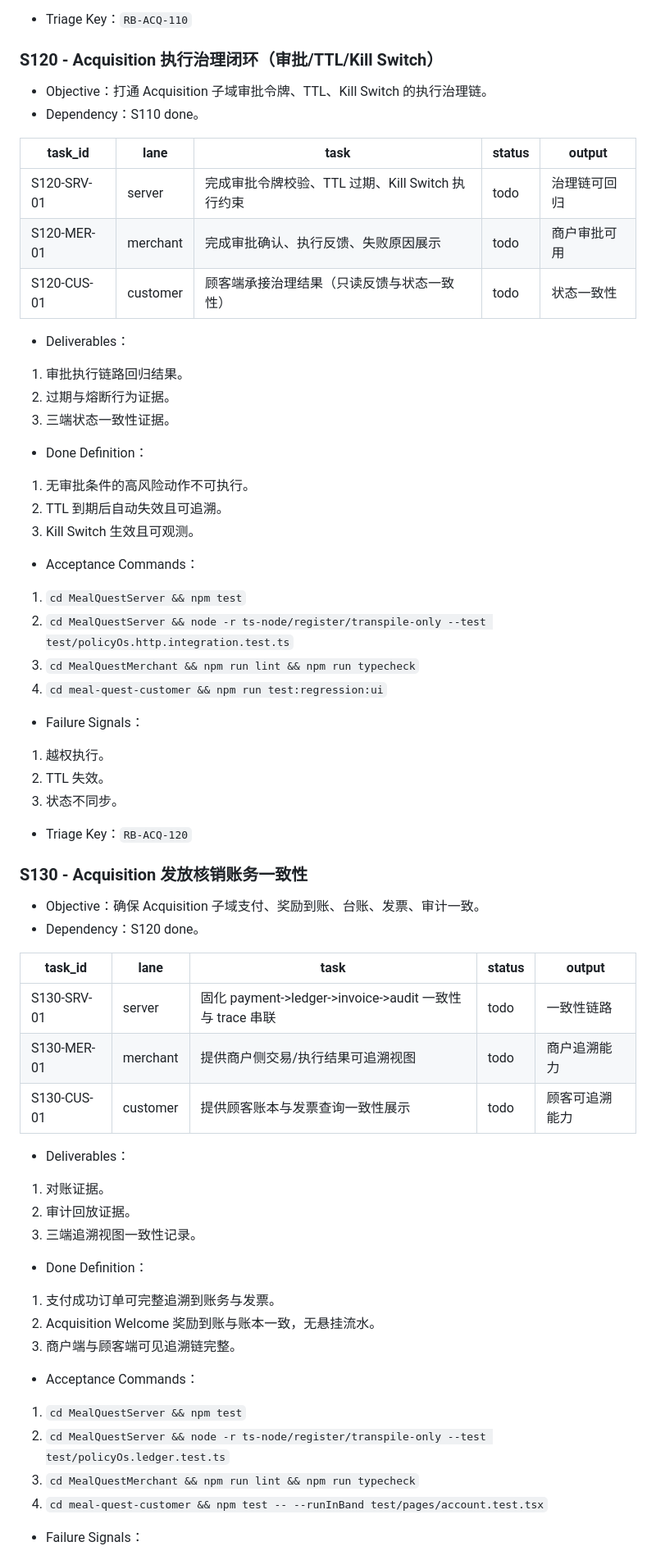
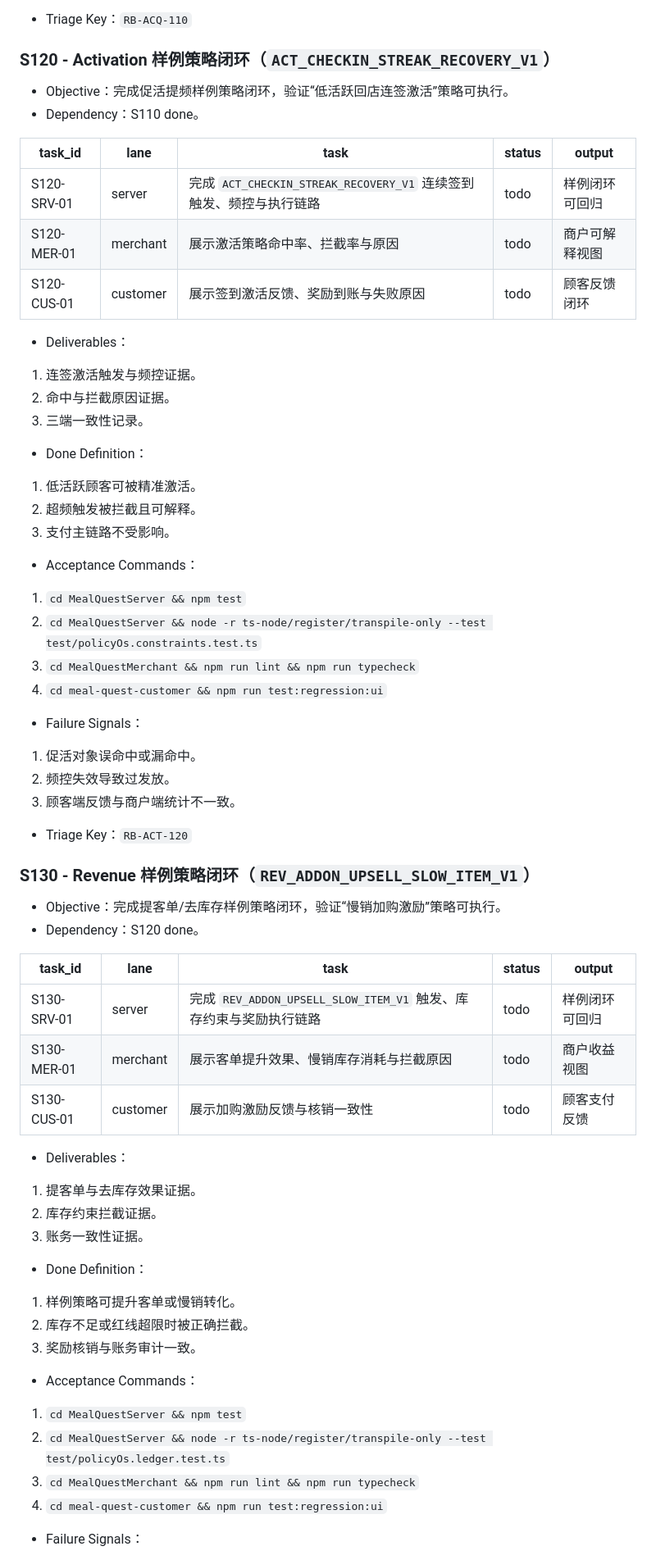
Before and after one commit to LiPlayer/MealQuest, a Markdown page: docs/roadmap.md, the part around one of its changes. Shown at 82% size. Rendered like a GitHub page.

```diff
--- a/docs/roadmap.md
+++ b/docs/roadmap.md
@@ -302,65 +372,65 @@
 
 - Triage Key：`RB-ACQ-110`
 
-### S120 - Acquisition 执行治理闭环（审批/TTL/Kill Switch）
+### S120 - Activation 样例策略闭环（`ACT_CHECKIN_STREAK_RECOVERY_V1`）
 
-- Objective：打通 Acquisition 子域审批令牌、TTL、Kill Switch 的执行治理链。
+- Objective：完成促活提频样例策略闭环，验证“低活跃回店连签激活”策略可执行。
 - Dependency：S110 done。
 
 | task_id | lane | task | status | output |
 | --- | --- | --- | --- | --- |
-| S120-SRV-01 | server | 完成审批令牌校验、TTL 过期、Kill Switch 执行约束 | todo | 治理链可回归 |
-| S120-MER-01 | merchant | 完成审批确认、执行反馈、失败原因展示 | todo | 商户审批可用 |
-| S120-CUS-01 | customer | 顾客端承接治理结果（只读反馈与状态一致性） | todo | 状态一致性 |
+| S120-SRV-01 | server | 完成 `ACT_CHECKIN_STREAK_RECOVERY_V1` 连续签到触发、频控与执行链路 | todo | 样例闭环可回归 |
+| S120-MER-01 | merchant | 展示激活策略命中率、拦截率与原因 | todo | 商户可解释视图 |
+| S120-CUS-01 | customer | 展示签到激活反馈、奖励到账与失败原因 | todo | 顾客反馈闭环 |
 
 - Deliverables：
-1. 审批执行链路回归结果。
-2. 过期与熔断行为证据。
-3. 三端状态一致性证据。
+1. 连签激活触发与频控证据。
+2. 命中与拦截原因证据。
+3. 三端一致性记录。
 
 - Done Definition：
-1. 无审批条件的高风险动作不可执行。
-2. TTL 到期后自动失效且可追溯。
-3. Kill Switch 生效且可观测。
+1. 低活跃顾客可被精准激活。
+2. 超频触发被拦截且可解释。
+3. 支付主链路不受影响。
 
 - Acceptance Commands：
 1. `cd MealQuestServer && npm test`
-2. `cd MealQuestServer && node -r ts-node/register/transpile-only --test test/policyOs.http.integration.test.ts`
+2. `cd MealQuestServer && node -r ts-node/register/transpile-only --test test/policyOs.constraints.test.ts`
 3. `cd MealQuestMerchant && npm run lint && npm run typecheck`
 4. `cd meal-quest-customer && npm run test:regression:ui`
 
 - Failure Signals：
-1. 越权执行。
-2. TTL 失效。
-3. 状态不同步。
+1. 促活对象误命中或漏命中。
+2. 频控失效导致过发放。
+3. 顾客端反馈与商户端统计不一致。
 
-- Triage Key：`RB-ACQ-120`
+- Triage Key：`RB-ACT-120`
 
-### S130 - Acquisition 发放核销账务一致性
+### S130 - Revenue 样例策略闭环（`REV_ADDON_UPSELL_SLOW_ITEM_V1`）
 
-- Objective：确保 Acquisition 子域支付、奖励到账、台账、发票、审计一致。
+- Objective：完成提客单/去库存样例策略闭环，验证“慢销加购激励”策略可执行。
 - Dependency：S120 done。
 
 | task_id | lane | task | status | output |
 | --- | --- | --- | --- | --- |
-| S130-SRV-01 | server | 固化 payment->ledger->invoice->audit 一致性与 trace 串联 | todo | 一致性链路 |
-| S130-MER-01 | merchant | 提供商户侧交易/执行结果可追溯视图 | todo | 商户追溯能力 |
-| S130-CUS-01 | customer | 提供顾客账本与发票查询一致性展示 | todo | 顾客可追溯能力 |
+| S130-SRV-01 | server | 完成 `REV_ADDON_UPSELL_SLOW_ITEM_V1` 触发、库存约束与奖励执行链路 | todo | 样例闭环可回归 |
+| S130-MER-01 | merchant | 展示客单提升效果、慢销库存消耗与拦截原因 | todo | 商户收益视图 |
+| S130-CUS-01 | customer | 展示加购激励反馈与核销一致性 | todo | 顾客支付反馈 |
 
 - Deliverables：
-1. 对账证据。
-2. 审计回放证据。
-3. 三端追溯视图一致性记录。
+1. 提客单与去库存效果证据。
+2. 库存约束拦截证据。
+3. 账务一致性证据。
 
 - Done Definition：
-1. 支付成功订单可完整追溯到账务与发票。
-2. Acquisition Welcome 奖励到账与账本一致，无悬挂流水。
-3. 商户端与顾客端可见追溯链完整。
+1. 样例策略可提升客单或慢销转化。
+2. 库存不足或红线超限时被正确拦截。
+3. 奖励核销与账务审计一致。
 
 - Acceptance Commands：
 1. `cd MealQuestServer && npm test`
 2. `cd MealQuestServer && node -r ts-node/register/transpile-only --test test/policyOs.ledger.test.ts`
 3. `cd MealQuestMerchant && npm run lint && npm run typecheck`
-4. `cd meal-quest-customer && npm test -- --runInBand test/pages/account.test.tsx`
+4. `cd meal-quest-customer && npm run test:regression:ui`
 
 - Failure Signals：
```
Also changed, not shown: other parts of docs/roadmap.md (+174 -94 lines), docs/specs/mealquest-spec.md (+31 -20 lines).
